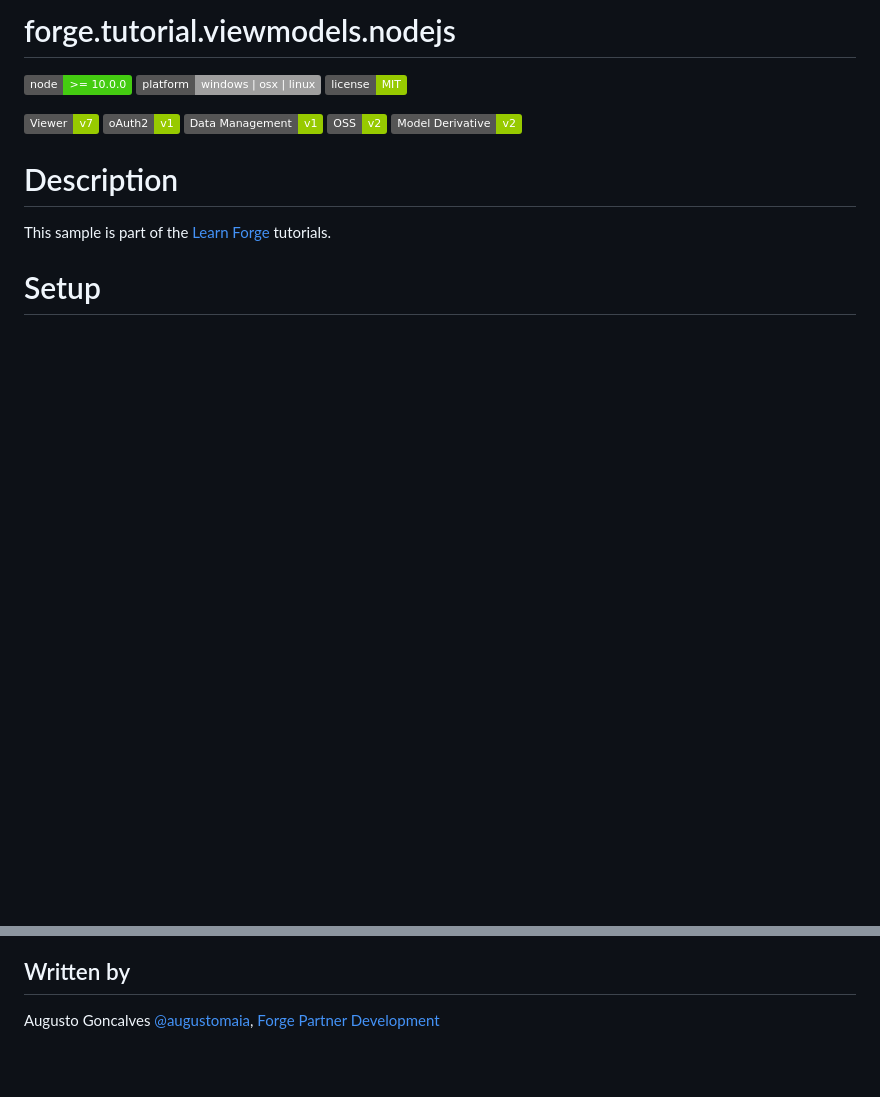
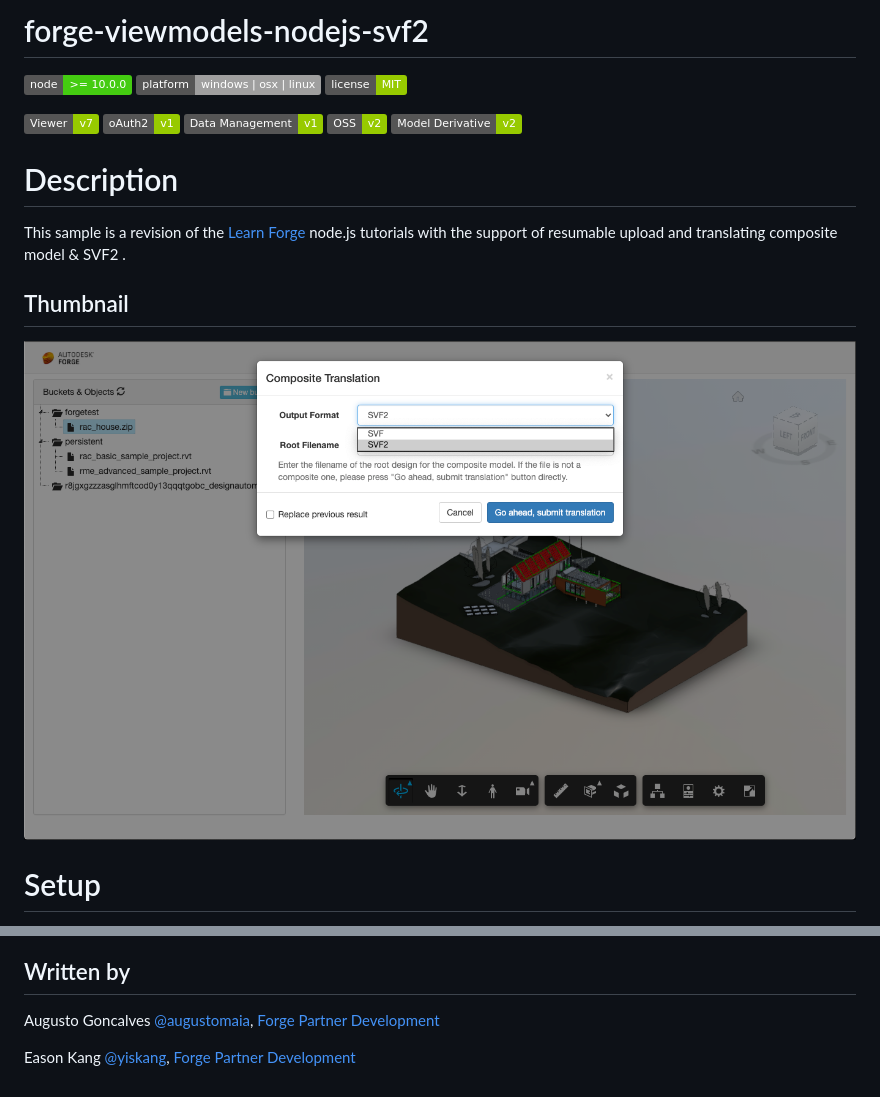
Before and after one commit to yiskang/forge-viewmodels-nodejs-svf2, a Markdown page: README.md, 2 parts joined by grey strips. GitHub-like rendering; pictures changed too: img/thumbnail.png (added); badges without logos; blank space fills up the shorter version.

Commit message:
Add composite moel translating support

```diff
--- a/README.md
+++ b/README.md
@@ -1,4 +1,4 @@
-# forge.tutorial.viewmodels.nodejs
+# forge-viewmodels-nodejs-svf2
 
 ![Node.js](https://img.shields.io/badge/node-%3E%3D%2010.0.0-brightgreen.svg)
 ![Platforms](https://img.shields.io/badge/platform-windows%20%7C%20osx%20%7C%20linux-lightgray.svg)
@@ -12,7 +12,11 @@
 
 # Description
 
-This sample is part of the [Learn Forge](http://learnforge.autodesk.io) tutorials.
+This sample is a revision of the [Learn Forge](http://learnforge.autodesk.io) node.js tutorials with the support of resumable upload and translating composite model & SVF2 .
+
+## Thumbnail
+
+![thumbnail](img/thumbnail.png)
 
 # Setup
 
@@ -75,3 +79,5 @@ Please see the [LICENSE](LICENSE) file for full details.
 ## Written by
 
 Augusto Goncalves [@augustomaia](https://twitter.com/augustomaia), [Forge Partner Development](http://forge.autodesk.com)
+
+Eason Kang [@yiskang](https://twitter.com/yiskang), [Forge Partner Development](http://forge.autodesk.com)
```
Also changed, not shown: 5 other files.
